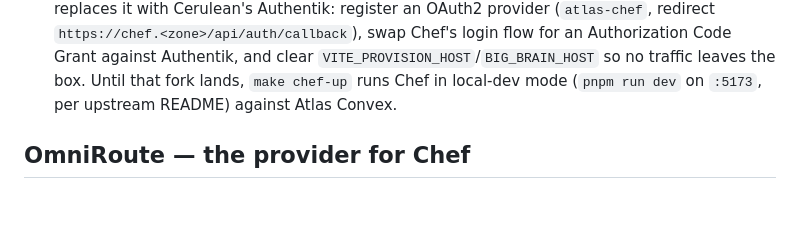
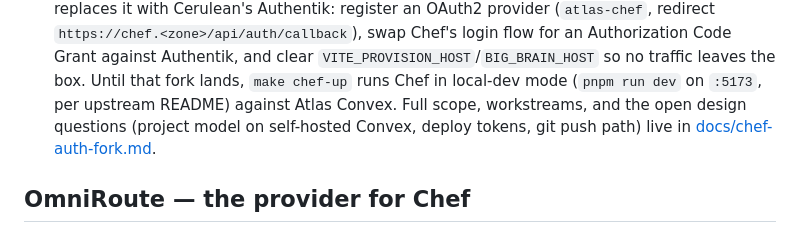
Before and after one commit to innotelinc/atlas, a Markdown page: docs/Integrations.md, the part around the change. Rendered like a GitHub page; blank space fills up the shorter version.

```diff
--- a/docs/Integrations.md
+++ b/docs/Integrations.md
@@ -106,6 +106,9 @@ Three wiring layers, in bring-up order:
    `VITE_PROVISION_HOST`/`BIG_BRAIN_HOST` so no traffic leaves the box.
    Until that fork lands, `make chef-up` runs Chef in local-dev mode
    (`pnpm run dev` on `:5173`, per upstream README) against Atlas Convex.
+   Full scope, workstreams, and the open design questions (project model on
+   self-hosted Convex, deploy tokens, git push path) live in
+   [docs/chef-auth-fork.md](chef-auth-fork.md).
 
 ## OmniRoute — the provider for Chef
 
```
Also changed, not shown: README.md (+1 -0 lines), docs/chef-auth-fork.md (added, +160 -0 lines).
